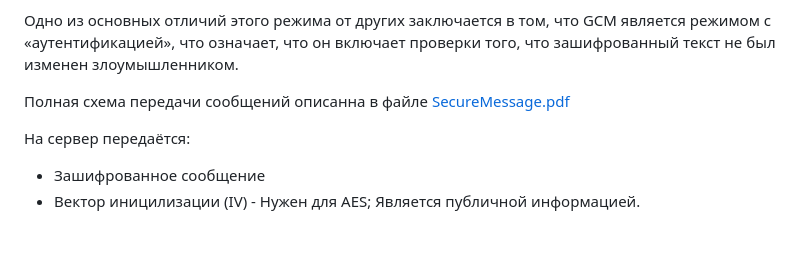
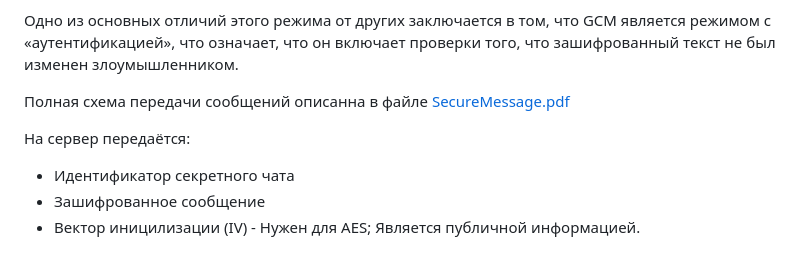
Before and after one commit to MrDoctorASAP/e2ee, a Markdown page: doc/README.MD, the part around the change. Drawn GitHub-style.

```diff
--- a/doc/README.MD
+++ b/doc/README.MD
@@ -139,5 +139,6 @@ https://ru.wikipedia.org/wiki/JSON_Web_Token
 Полная схема передачи сообщений описанна в файле [SecureMessage.pdf](https://github.com/MrDoctorASAP/e2ee/blob/main/doc/SecureMessage.pdf)
 
 На сервер передаётся:
+* Идентификатор секретного чата
 * Зашифрованное сообщение
 * Вектор иницилизации (IV) - Нужен для AES; Является публичной информацией.
```
